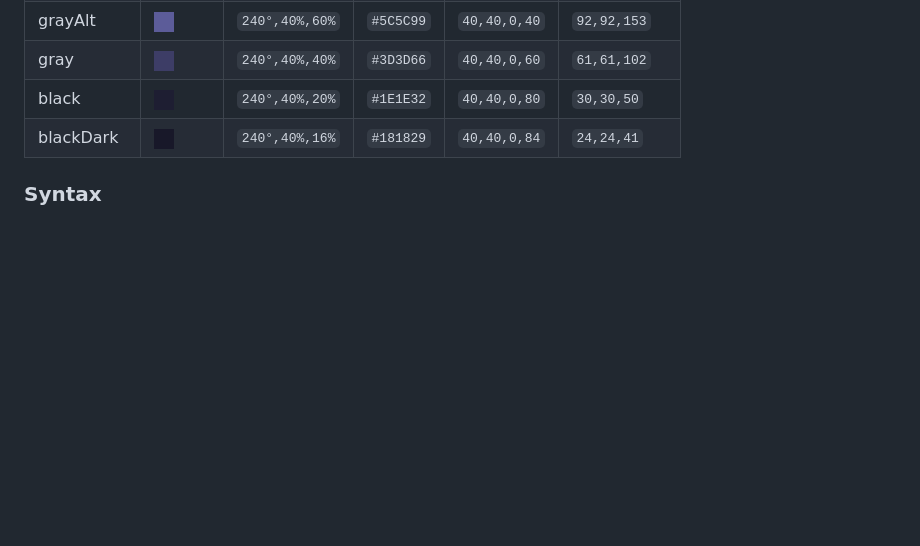
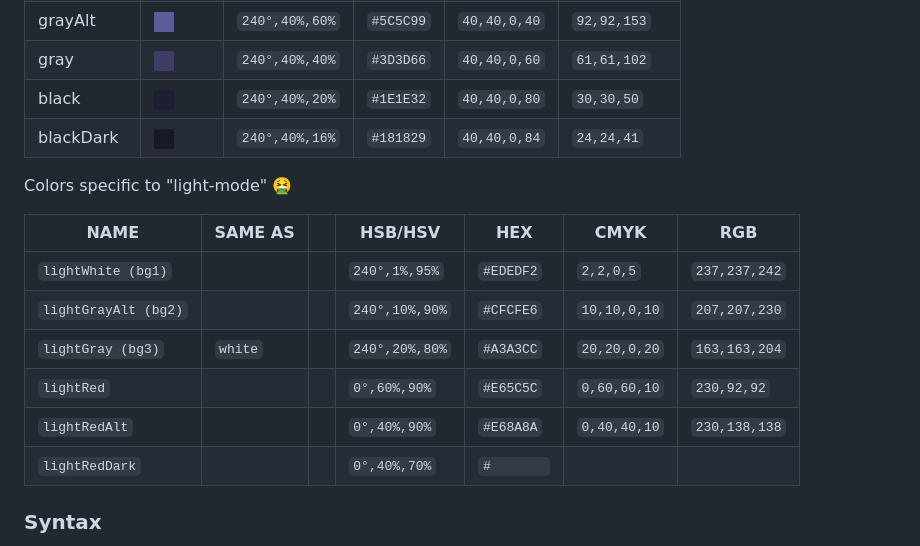
Before and after one commit to ehanahamed/purpleish, a Markdown page: README.md, the part around the change. Rendered like a GitHub page; blank space fills up the shorter version.

```diff
--- a/README.md
+++ b/README.md
@@ -30,6 +30,17 @@
 |  gray        |![img](./assets/colors/gray.png)      |  `240°,40%,40%`  |  `#3D3D66`  |  `40,40,0,60`  |  `61,61,102`    |
 |  black       |![img](./assets/colors/black.png)     |  `240°,40%,20%`  |  `#1E1E32`  |  `40,40,0,80`  |  `30,30,50`     |
 |  blackDark   |![img](./assets/colors/blackDark.png) |  `240°,40%,16%`  |  `#181829`  |  `40,40,0,84`  |  `24,24,41`     |
+
+Colors specific to "light-mode" 🤮
+
+|  NAME                |  SAME AS  | | HSB/HSV        | HEX       | CMYK         | RGB            |
+|----------------------|-----------|-|----------------|-----------|--------------|----------------|
+| `lightWhite (bg1)`   |           | | `240°,1%,95%`  | `#EDEDF2` | `2,2,0,5`    | `237,237,242`  |
+| `lightGrayAlt (bg2)` |           | | `240°,10%,90%` | `#CFCFE6` | `10,10,0,10` | `207,207,230`  |
+| `lightGray (bg3)`    | `white`   | | `240°,20%,80%` | `#A3A3CC` | `20,20,0,20` |  `163,163,204` |
+| `lightRed`           |           | | `0°,60%,90%`   | `#E65C5C` | `0,60,60,10` | `230,92,92`    |
+| `lightRedAlt`        |           | | `0°,40%,90%`   | `#E68A8A` | `0,40,40,10` | `230,138,138`  |
+| `lightRedDark`       |           | | `0°,40%,70%`   | `#       `|              |                |
 
 ### Syntax
 
```
